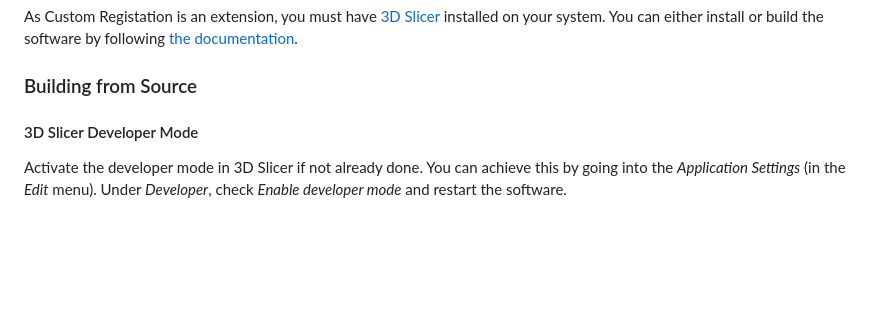
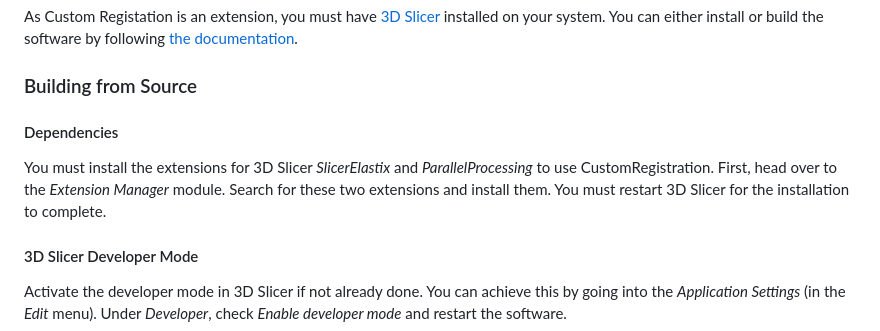
Before and after one commit to bastiensoucasse/pfe, a Markdown page: README.md, the part around the change. GitHub-like rendering; blank space fills up the shorter version.

```diff
--- a/README.md
+++ b/README.md
@@ -15,6 +15,10 @@ Custom Registration is a 3D image registration extension for 3D Slicer. It allow
 As Custom Registation is an extension, you must have [3D Slicer](https://slicer.org) installed on your system. You can either install or build the software by following [the documentation](https://slicer.readthedocs.io/en/latest/user_guide/getting_started.html).
 
 ### Building from Source
+
+#### Dependencies
+
+You must install the extensions for 3D Slicer _SlicerElastix_ and _ParallelProcessing_ to use CustomRegistration. First, head over to the _Extension Manager_ module. Search for these two extensions and install them. You must restart 3D Slicer for the installation to complete.
 
 #### 3D Slicer Developer Mode
 
```
